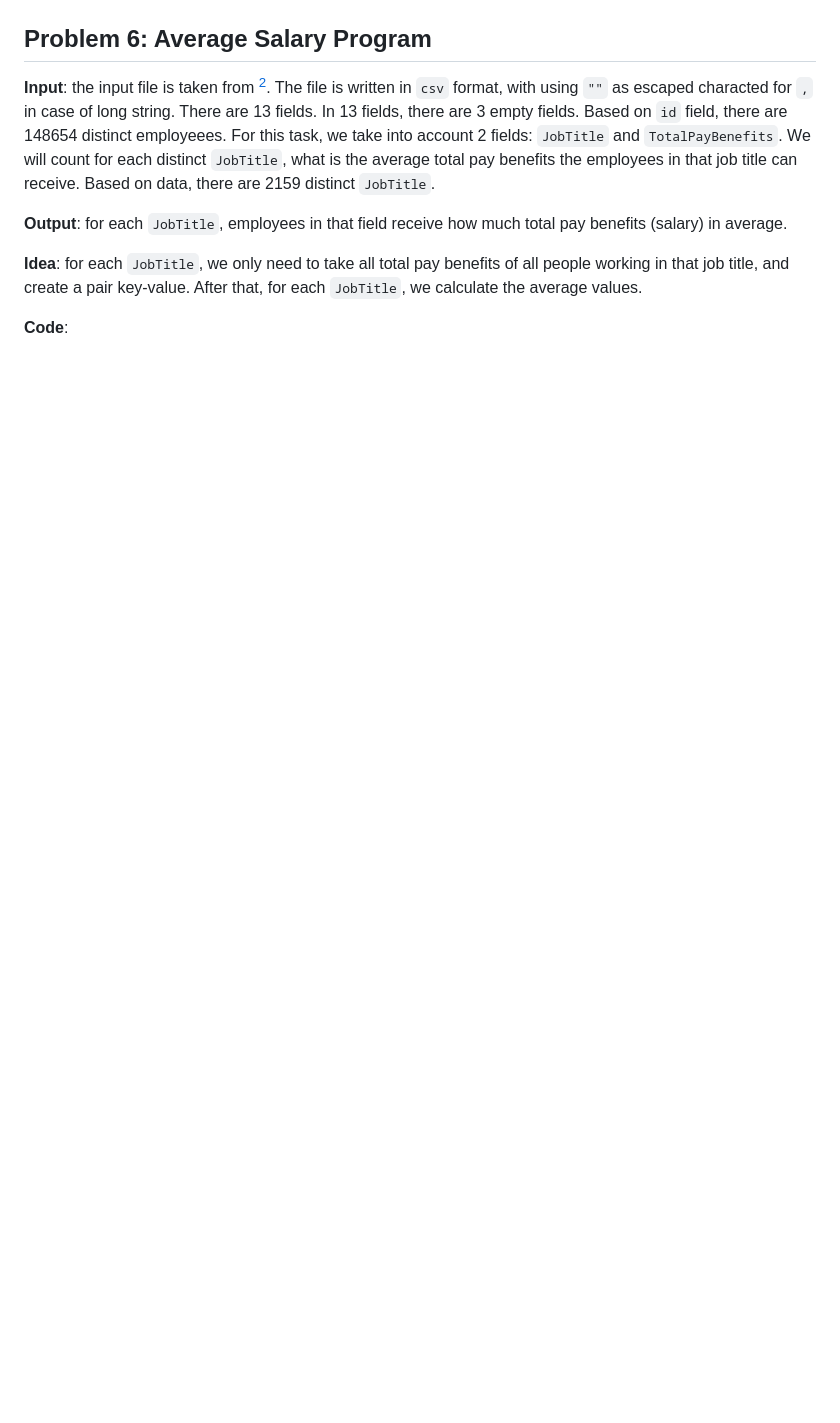
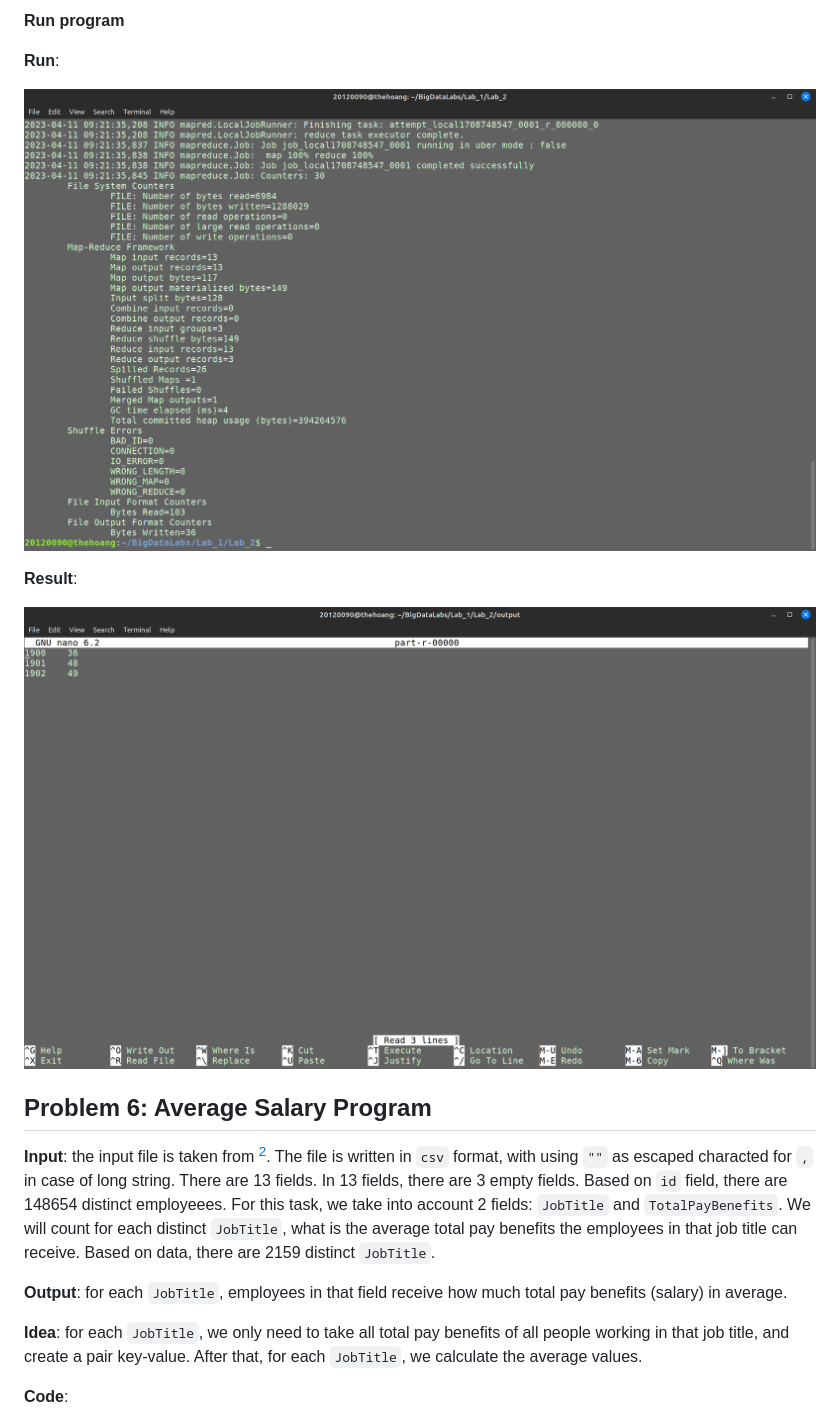
Before and after one commit to DreamyWanderer/Introduction_to_Big_Data_Course-HCMUS, a Markdown page: Lab_2/report.md, the part around the change printed below. Rendered like a GitHub page; pictures changed too: Lab_2/images/Problem5_Result.png (added), Lab_2/images/Problem5_Running.png (added); blank space fills up the shorter version.

Commit message:
update report and problem 5

```diff
--- a/Lab_2/report.md
+++ b/Lab_2/report.md
@@ -171,3 +265,12 @@ public void reduce(Text key, Iterable<Text> values, Context context) throws IOEx
+**Run program**
+
+**Run**:
+
+![](images/Problem5_Running.png)
+
+**Result**:
+
+![](images/Problem5_Result.png)
 
 ## Problem 6: Average Salary Program
 
```
Also changed, not shown: other parts of Lab_2/report.md (+94 -0 lines), Lab_2/images/Problem1_Result.png (renamed from Lab_2/images/Probelm1_Result.png), Lab_2/images/Problem1_Running.png (renamed from Lab_2/images/Probelm1_Running.png), 3 other files.
